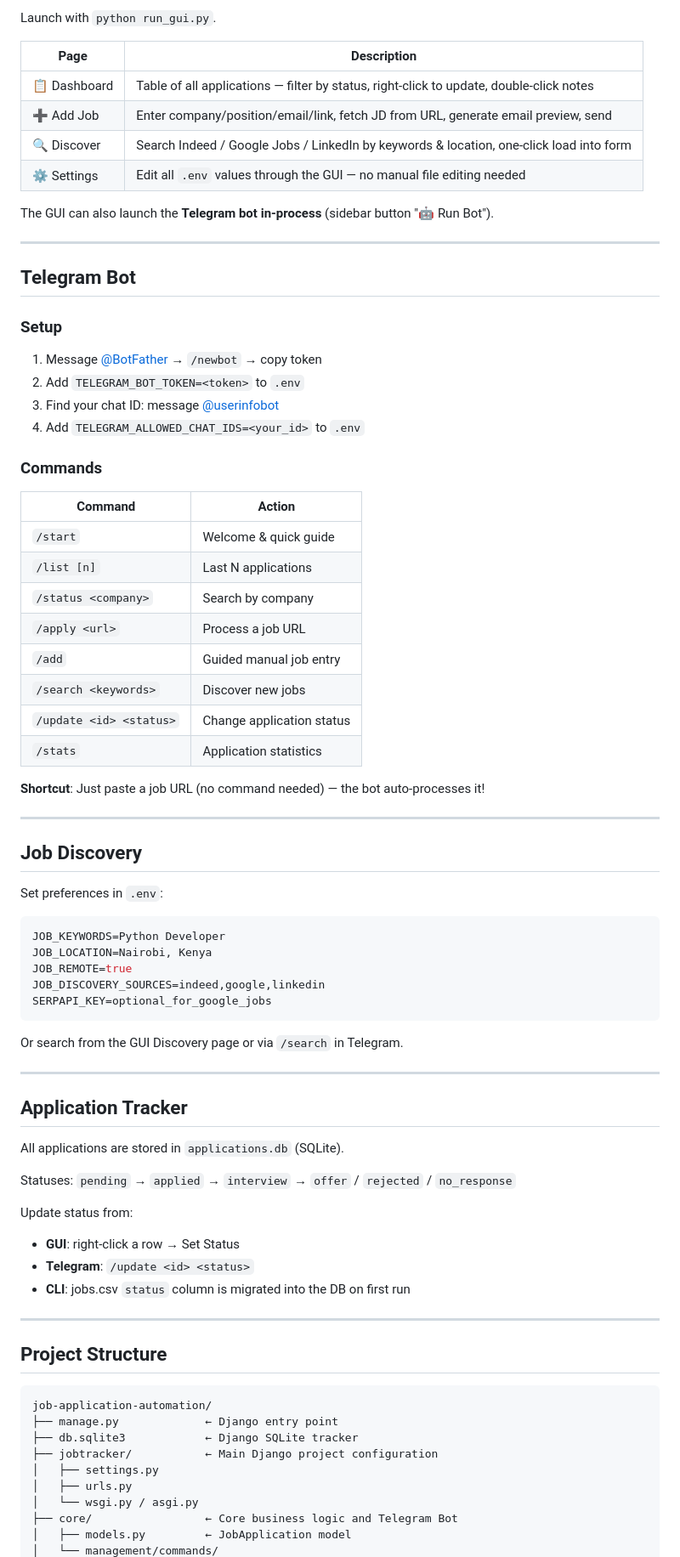
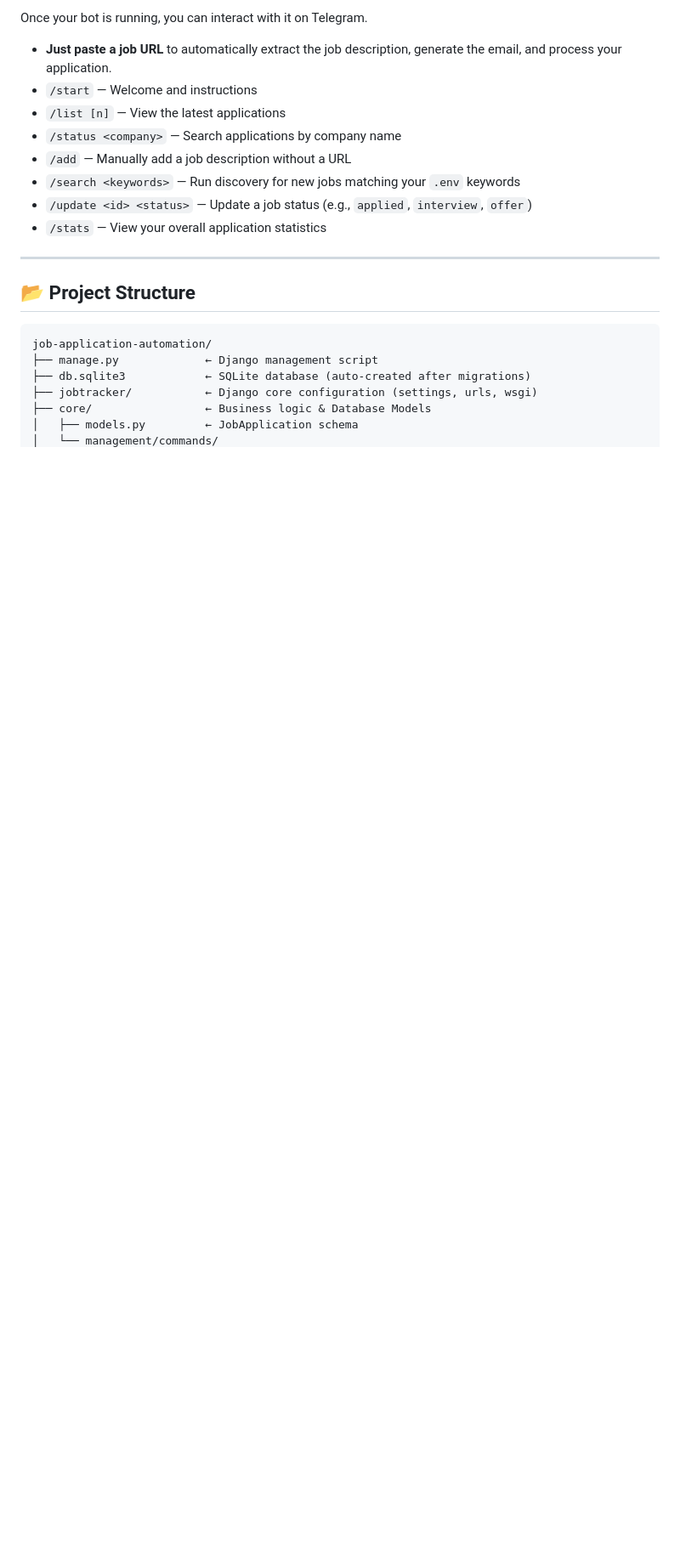
Before and after one commit to hfscadinalburuburu-max/AutoJobApplicationv1, a Markdown page: README.md, the part around one of its changes. Shown at 85% size. GitHub-like rendering; blank space fills up the shorter version.

Commit message:
Rewrite README for Django architecture

````diff
--- a/README.md
+++ b/README.md
@@ -44,80 +64,23 @@ python manage.py runbot
 
-Launch with `python run_gui.py`.
-
-| Page | Description |
-|------|-------------|
-| 📋 Dashboard | Table of all applications — filter by status, right-click to update, double-click notes |
-| ➕ Add Job | Enter company/position/email/link, fetch JD from URL, generate email preview, send |
-| 🔍 Discover | Search Indeed / Google Jobs / LinkedIn by keywords & location, one-click load into form |
-| ⚙️ Settings | Edit all `.env` values through the GUI — no manual file editing needed |
-
-The GUI can also launch the **Telegram bot in-process** (sidebar button "🤖 Run Bot").
+Once your bot is running, you can interact with it on Telegram.
+- **Just paste a job URL** to automatically extract the job description, generate the email, and process your application.
+- `/start` — Welcome and instructions
+- `/list [n]` — View the latest applications
+- `/status <company>` — Search applications by company name
+- `/add` — Manually add a job description without a URL
+- `/search <keywords>` — Run discovery for new jobs matching your `.env` keywords
+- `/update <id> <status>` — Update a job status (e.g., `applied`, `interview`, `offer`)
+- `/stats` — View your overall application statistics
 
 ---
 
-## Telegram Bot
+## 📂 Project Structure
 
-### Setup
-1. Message [@BotFather](https://t.me/BotFather) → `/newbot` → copy token
-2. Add `TELEGRAM_BOT_TOKEN=<token>` to `.env`
-3. Find your chat ID: message [@userinfobot](https://t.me/userinfobot)
-4. Add `TELEGRAM_ALLOWED_CHAT_IDS=<your_id>` to `.env`
-
-### Commands
-
-| Command | Action |
-|---------|--------|
-| `/start` | Welcome & quick guide |
-| `/list [n]` | Last N applications |
-| `/status <company>` | Search by company |
-| `/apply <url>` | Process a job URL |
-| `/add` | Guided manual job entry |
-| `/search <keywords>` | Discover new jobs |
-| `/update <id> <status>` | Change application status |
-| `/stats` | Application statistics |
-
-**Shortcut**: Just paste a job URL (no command needed) — the bot auto-processes it!
-
----
-
-## Job Discovery
-
-Set preferences in `.env`:
-```env
-JOB_KEYWORDS=Python Developer
-JOB_LOCATION=Nairobi, Kenya
-JOB_REMOTE=true
-JOB_DISCOVERY_SOURCES=indeed,google,linkedin
-SERPAPI_KEY=optional_for_google_jobs
-```
-
-Or search from the GUI Discovery page or via `/search` in Telegram.
-
----
-
-## Application Tracker
-
-All applications are stored in `applications.db` (SQLite).
-
-Statuses: `pending` → `applied` → `interview` → `offer` / `rejected` / `no_response`
-
-Update status from:
-- **GUI**: right-click a row → Set Status
-- **Telegram**: `/update <id> <status>`
-- **CLI**: jobs.csv `status` column is migrated into the DB on first run
-
----
-
-## Project Structure
-
-```
+```text
 job-application-automation/
-├── manage.py             ← Django entry point
-├── db.sqlite3            ← Django SQLite tracker
-├── jobtracker/           ← Main Django project configuration
-│   ├── settings.py
-│   ├── urls.py
-│   └── wsgi.py / asgi.py
-├── core/                 ← Core business logic and Telegram Bot
-│   ├── models.py         ← JobApplication model
+├── manage.py             ← Django management script
+├── db.sqlite3            ← SQLite database (auto-created after migrations)
+├── jobtracker/           ← Django core configuration (settings, urls, wsgi)
+├── core/                 ← Business logic & Database Models
+│   ├── models.py         ← JobApplication schema
 │   └── management/commands/
````
Also changed, not shown: other parts of README.md (+48 -40 lines).
